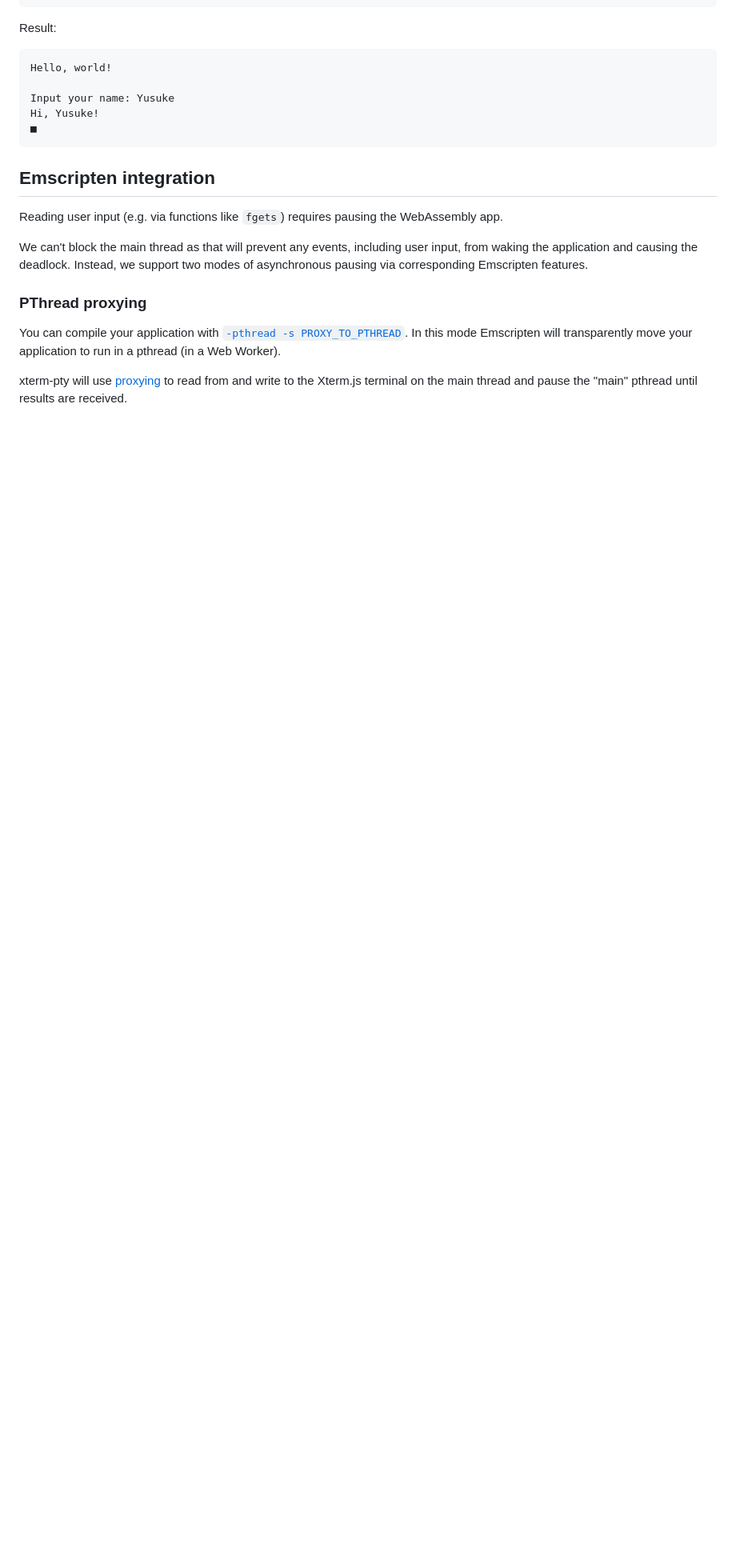
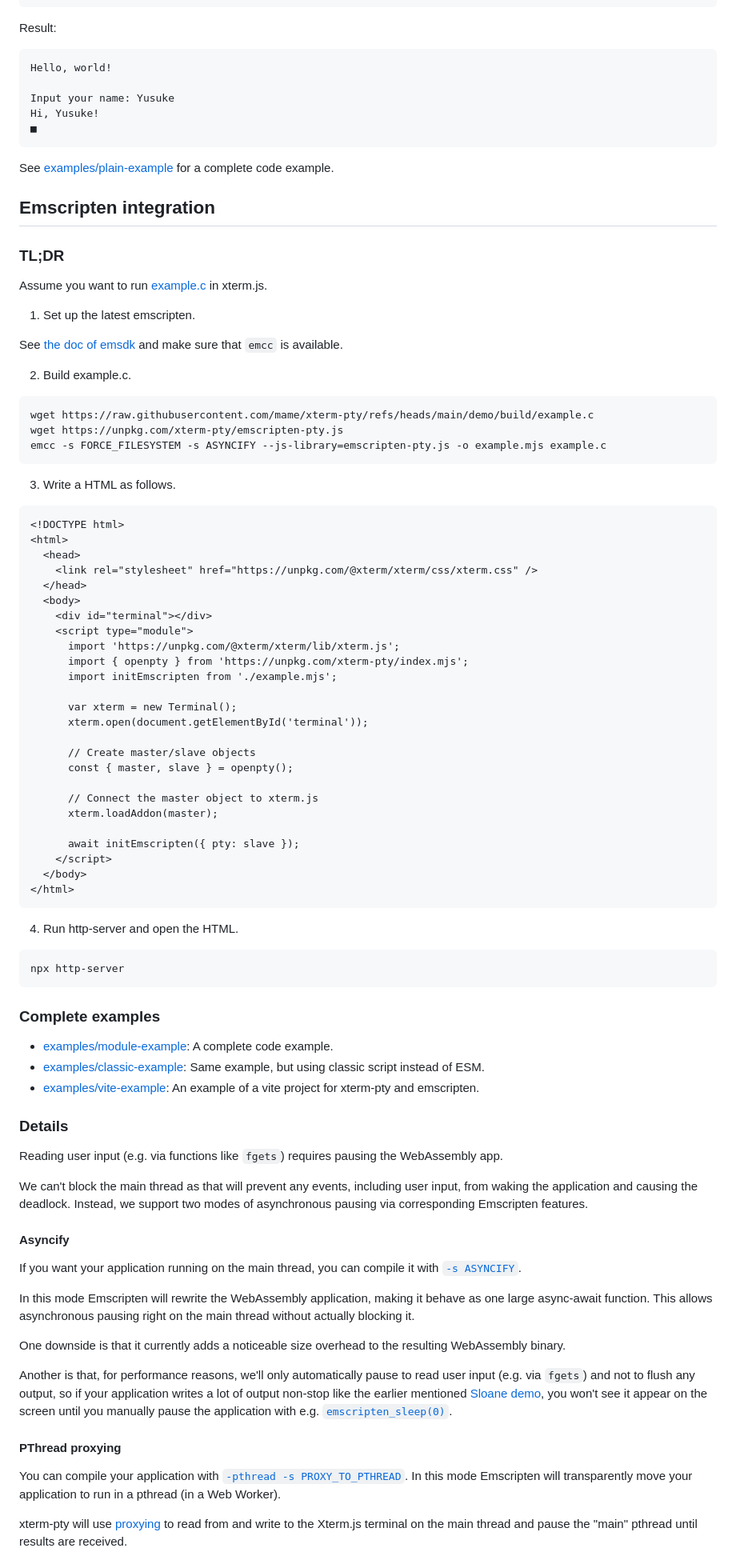
Before and after one commit to mame/xterm-pty, a Markdown page: README.md, the part around one of its changes. Shown at 80% size. Drawn GitHub-style; blank space fills up the shorter version.

Commit message:
Improve README.md

````diff
--- a/README.md
+++ b/README.md
@@ -48,13 +48,85 @@ Hi, Yusuke!
 ■
 ```
 
+See [examples/plain-example](https://github.com/mame/xterm-pty/tree/main/examples/plain-example) for a complete code example.
+
 ## Emscripten integration
+
+### TL;DR
+
+Assume you want to run [example.c](https://github.com/mame/xterm-pty/blob/master/demo/build/example.c) in xterm.js.
+
+1. Set up the latest emscripten.
+
+See [the doc of emsdk](https://emscripten.org/docs/getting_started/downloads.html) and make sure that `emcc` is available.
+
+2. Build example.c.
+
+```
+wget https://raw.githubusercontent.com/mame/xterm-pty/refs/heads/main/demo/build/example.c
+wget https://unpkg.com/xterm-pty/emscripten-pty.js
+emcc -s FORCE_FILESYSTEM -s ASYNCIFY --js-library=emscripten-pty.js -o example.mjs example.c
+```
+
+3. Write a HTML as follows.
+
+```html
+<!DOCTYPE html>
+<html>
+  <head>
+    <link rel="stylesheet" href="https://unpkg.com/@xterm/xterm/css/xterm.css" />
+  </head>
+  <body>
+    <div id="terminal"></div>
+    <script type="module">
+      import 'https://unpkg.com/@xterm/xterm/lib/xterm.js';
+      import { openpty } from 'https://unpkg.com/xterm-pty/index.mjs';
+      import initEmscripten from './example.mjs';
+
+      var xterm = new Terminal();
+      xterm.open(document.getElementById('terminal'));
+
+      // Create master/slave objects
+      const { master, slave } = openpty();
+
+      // Connect the master object to xterm.js
+      xterm.loadAddon(master);
+
+      await initEmscripten({ pty: slave });
+    </script>
+  </body>
+</html>
+```
+
+4. Run http-server and open the HTML.
+
+```
+npx http-server
+```
+
+### Complete examples
+
+* [examples/module-example](https://github.com/mame/xterm-pty/tree/main/examples/module-example): A complete code example.
+* [examples/classic-example](https://github.com/mame/xterm-pty/tree/main/examples/classic-example): Same example, but using classic script instead of ESM.
+* [examples/vite-example](https://github.com/mame/xterm-pty/tree/main/examples/vite-example): An example of a vite project for xterm-pty and emscripten.
+
+### Details
 
 Reading user input (e.g. via functions like `fgets`) requires pausing the WebAssembly app.
 
 We can't block the main thread as that will prevent any events, including user input, from waking the application and causing the deadlock. Instead, we support two modes of asynchronous pausing via corresponding Emscripten features.
 
-### PThread proxying
+#### Asyncify
+
+If you want your application running on the main thread, you can compile it with [`-s ASYNCIFY`](https://emscripten.org/docs/porting/asyncify.html).
+
+In this mode Emscripten will rewrite the WebAssembly application, making it behave as one large async-await function. This allows asynchronous pausing right on the main thread without actually blocking it.
+
+One downside is that it currently adds a noticeable size overhead to the resulting WebAssembly binary.
+
+Another is that, for performance reasons, we'll only automatically pause to read user input (e.g. via `fgets`) and not to flush any output, so if your application writes a lot of output non-stop like the earlier mentioned [Sloane demo](https://xterm-pty.netlify.app/#sloane-xterm), you won't see it appear on the screen until you manually pause the application with e.g. [`emscripten_sleep(0)`](https://emscripten.org/docs/porting/emscripten-runtime-environment.html?highlight=emscripten_sleep#using-asyncify-to-yield-to-the-browser).
+
+#### PThread proxying
 
 You can compile your application with [`-pthread -s PROXY_TO_PTHREAD`](https://emscripten.org/docs/porting/pthreads.html?highlight=proxy_to_pthread#additional-flags). In this mode Emscripten will transparently move your application to run in a pthread (in a Web Worker).
 
````
Also changed, not shown: other parts of README.md (+1 -57 lines).
